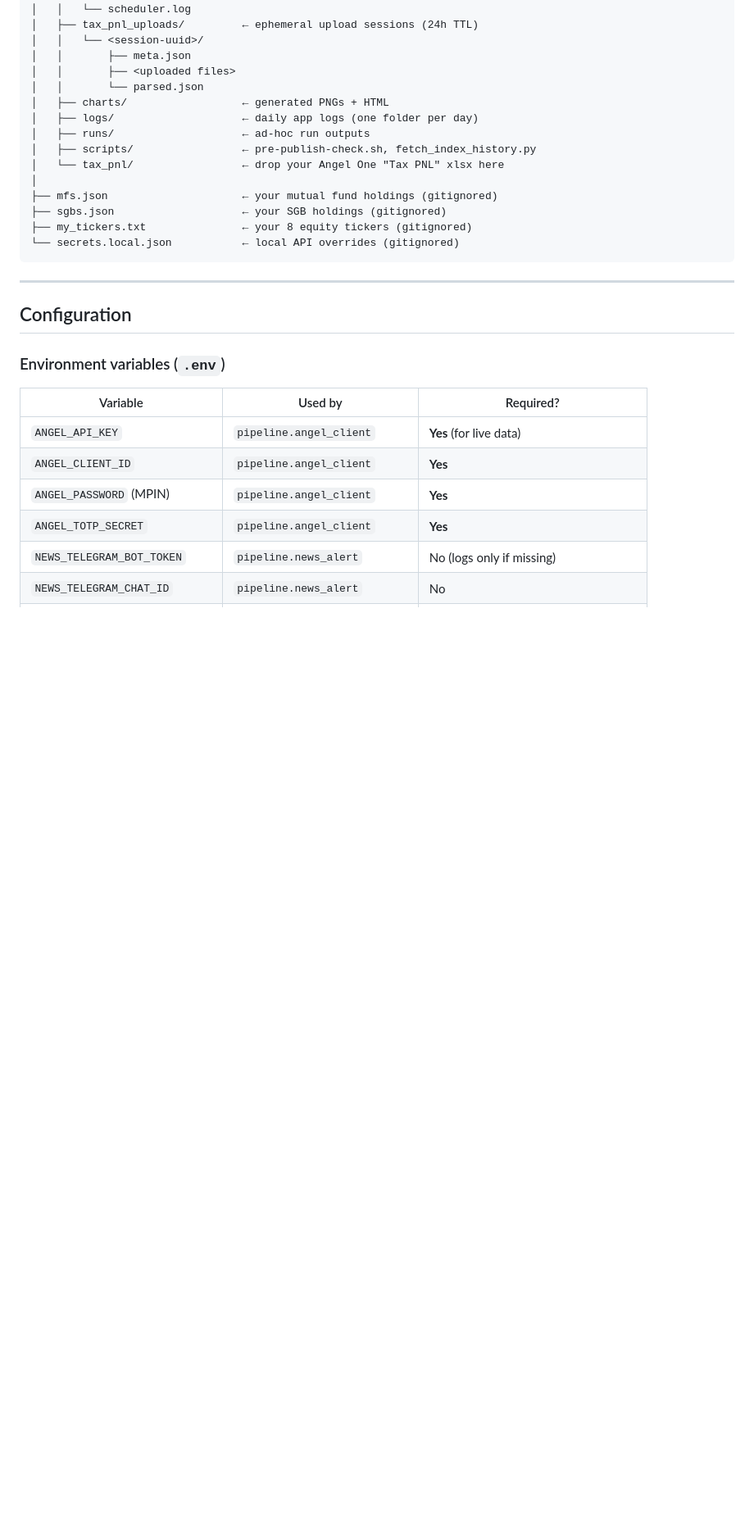
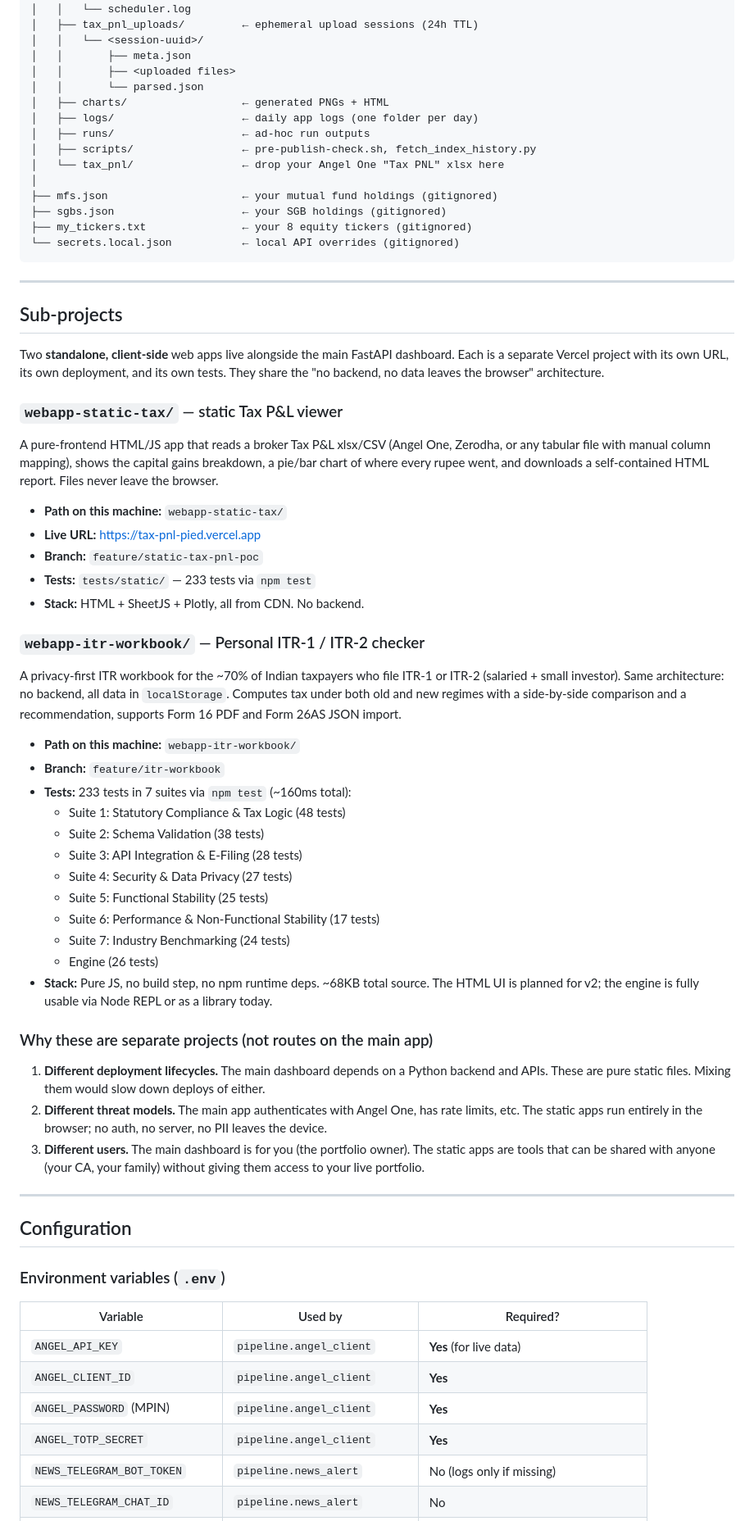
Before and after one commit to harishkumar9640/portfolio-tracker, a Markdown page: README.md, the part around the change. Shown at 82% size. GitHub-like rendering; blank space fills up the shorter version.

```diff
--- a/README.md
+++ b/README.md
@@ -391,6 +391,65 @@ portfolio-tracker/
 
 ---
 
+## Sub-projects
+
+Two **standalone, client-side** web apps live alongside the main
+FastAPI dashboard. Each is a separate Vercel project with its own
+URL, its own deployment, and its own tests. They share the
+"no backend, no data leaves the browser" architecture.
+
+### `webapp-static-tax/` — static Tax P&L viewer
+
+A pure-frontend HTML/JS app that reads a broker Tax P&L xlsx/CSV
+(Angel One, Zerodha, or any tabular file with manual column
+mapping), shows the capital gains breakdown, a pie/bar chart of
+where every rupee went, and downloads a self-contained HTML
+report. Files never leave the browser.
+
+- **Path on this machine:** `webapp-static-tax/`
+- **Live URL:** https://tax-pnl-pied.vercel.app
+- **Branch:** `feature/static-tax-pnl-poc`
+- **Tests:** `tests/static/` — 233 tests via `npm test`
+- **Stack:** HTML + SheetJS + Plotly, all from CDN. No backend.
+
+### `webapp-itr-workbook/` — Personal ITR-1 / ITR-2 checker
+
+A privacy-first ITR workbook for the ~70% of Indian taxpayers who
+file ITR-1 or ITR-2 (salaried + small investor). Same architecture:
+no backend, all data in `localStorage`. Computes tax under both
+old and new regimes with a side-by-side comparison and a
+recommendation, supports Form 16 PDF and Form 26AS JSON import.
+
+- **Path on this machine:** `webapp-itr-workbook/`
+- **Branch:** `feature/itr-workbook`
+- **Tests:** 233 tests in 7 suites via `npm test` (~160ms total):
+  - Suite 1: Statutory Compliance & Tax Logic (48 tests)
+  - Suite 2: Schema Validation (38 tests)
+  - Suite 3: API Integration & E-Filing (28 tests)
+  - Suite 4: Security & Data Privacy (27 tests)
+  - Suite 5: Functional Stability (25 tests)
+  - Suite 6: Performance & Non-Functional Stability (17 tests)
+  - Suite 7: Industry Benchmarking (24 tests)
+  - Engine (26 tests)
+- **Stack:** Pure JS, no build step, no npm runtime deps. ~68KB
+  total source. The HTML UI is planned for v2; the engine is
+  fully usable via Node REPL or as a library today.
+
+### Why these are separate projects (not routes on the main app)
+
+1. **Different deployment lifecycles.** The main dashboard
+   depends on a Python backend and APIs. These are pure static
+   files. Mixing them would slow down deploys of either.
+2. **Different threat models.** The main app authenticates with
+   Angel One, has rate limits, etc. The static apps run entirely
+   in the browser; no auth, no server, no PII leaves the device.
+3. **Different users.** The main dashboard is for you (the
+   portfolio owner). The static apps are tools that can be
+   shared with anyone (your CA, your family) without giving
+   them access to your live portfolio.
+
+---
+
 ## Configuration
 
 ### Environment variables (`.env`)
```
Also changed, not shown: webapp-itr-workbook/README.md (added, +111 -0 lines).
